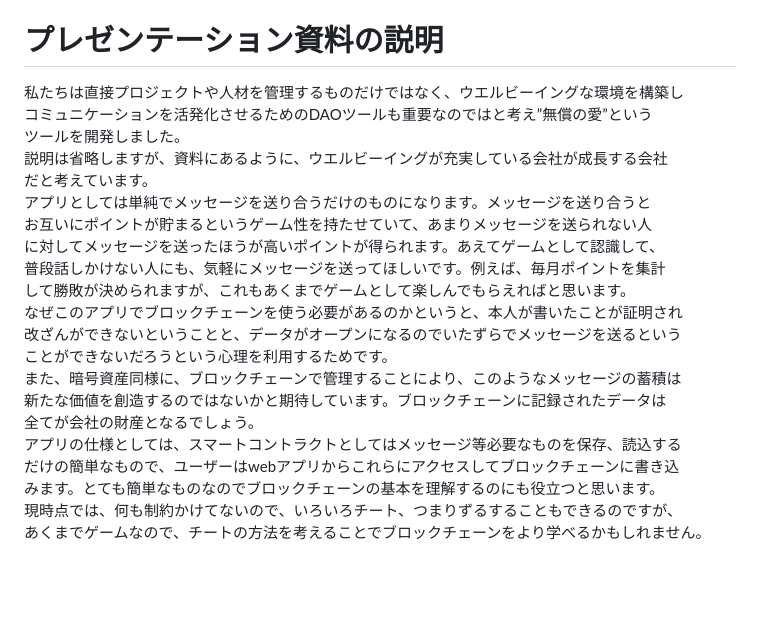
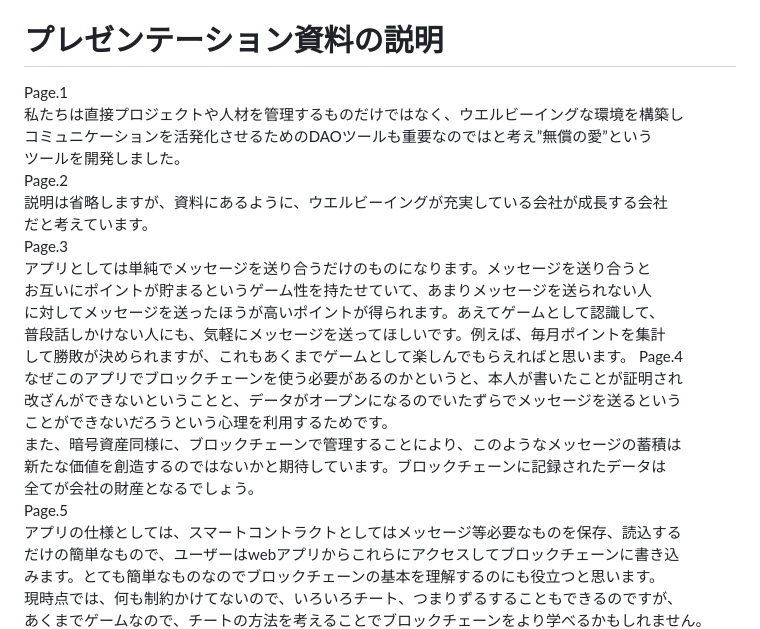
Before and after one commit to EidenSato/web3toyota, a Markdown page: README.md, the part around the change. Drawn GitHub-style; blank space fills up the shorter version.

```diff
--- a/README.md
+++ b/README.md
@@ -22,22 +22,27 @@ https://github.com/EidenSato/web3toyota/blob/main/web3_slides.pdf
 https://github.com/EidenSato/web3toyota/blob/main/web3_hasoto.pdf
 
 # プレゼンテーション資料の説明
+Page.1
 私たちは直接プロジェクトや人材を管理するものだけではなく、ウエルビーイングな環境を構築し
 コミュニケーションを活発化させるためのDAOツールも重要なのではと考え”無償の愛”という
 ツールを開発しました。
+Page.2
 説明は省略しますが、資料にあるように、ウエルビーイングが充実している会社が成長する会社
 だと考えています。
+Page.3
 アプリとしては単純でメッセージを送り合うだけのものになります。メッセージを送り合うと
 お互いにポイントが貯まるというゲーム性を持たせていて、あまりメッセージを送られない人
 に対してメッセージを送ったほうが高いポイントが得られます。あえてゲームとして認識して、
 普段話しかけない人にも、気軽にメッセージを送ってほしいです。例えば、毎月ポイントを集計
 して勝敗が決められますが、これもあくまでゲームとして楽しんでもらえればと思います。
+Page.4
 なぜこのアプリでブロックチェーンを使う必要があるのかというと、本人が書いたことが証明され
 改ざんができないということと、データがオープンになるのでいたずらでメッセージを送るという
 ことができないだろうという心理を利用するためです。
 また、暗号資産同様に、ブロックチェーンで管理することにより、このようなメッセージの蓄積は
 新たな価値を創造するのではないかと期待しています。ブロックチェーンに記録されたデータは
 全てが会社の財産となるでしょう。
+Page.5
 アプリの仕様としては、スマートコントラクトとしてはメッセージ等必要なものを保存、読込する
 だけの簡単なもので、ユーザーはwebアプリからこれらにアクセスしてブロックチェーンに書き込
 みます。とても簡単なものなのでブロックチェーンの基本を理解するのにも役立つと思います。
```
